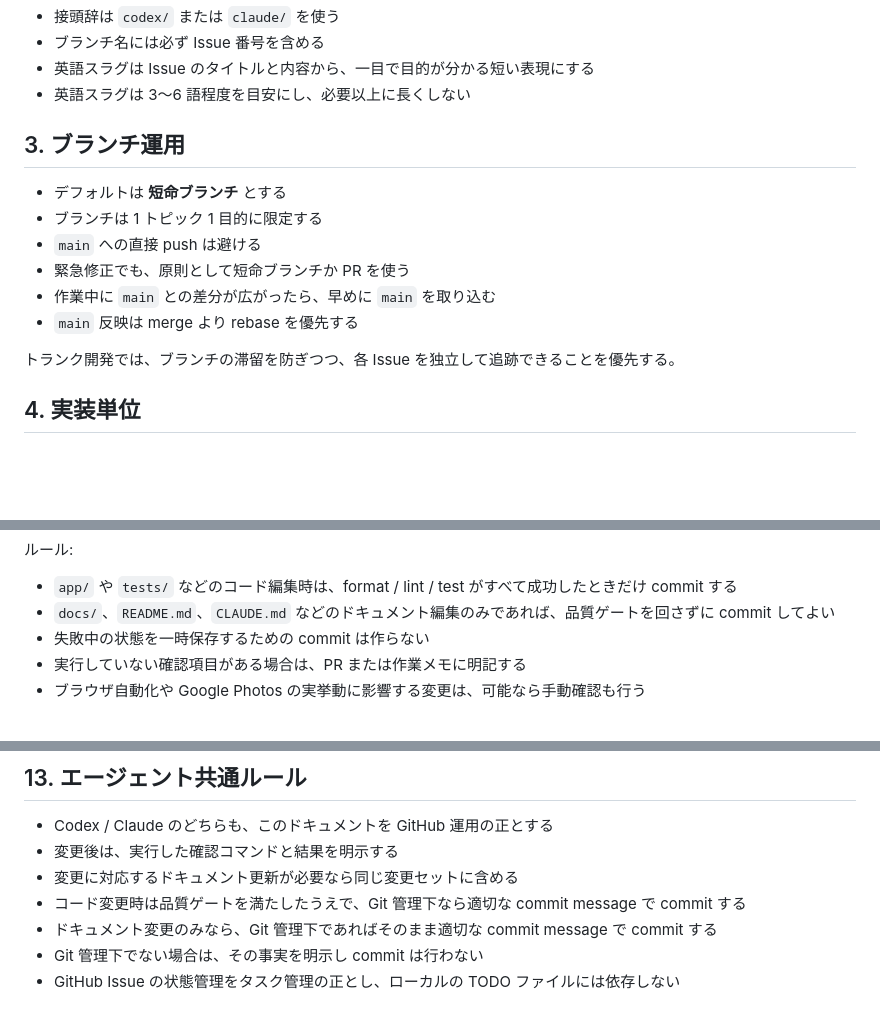
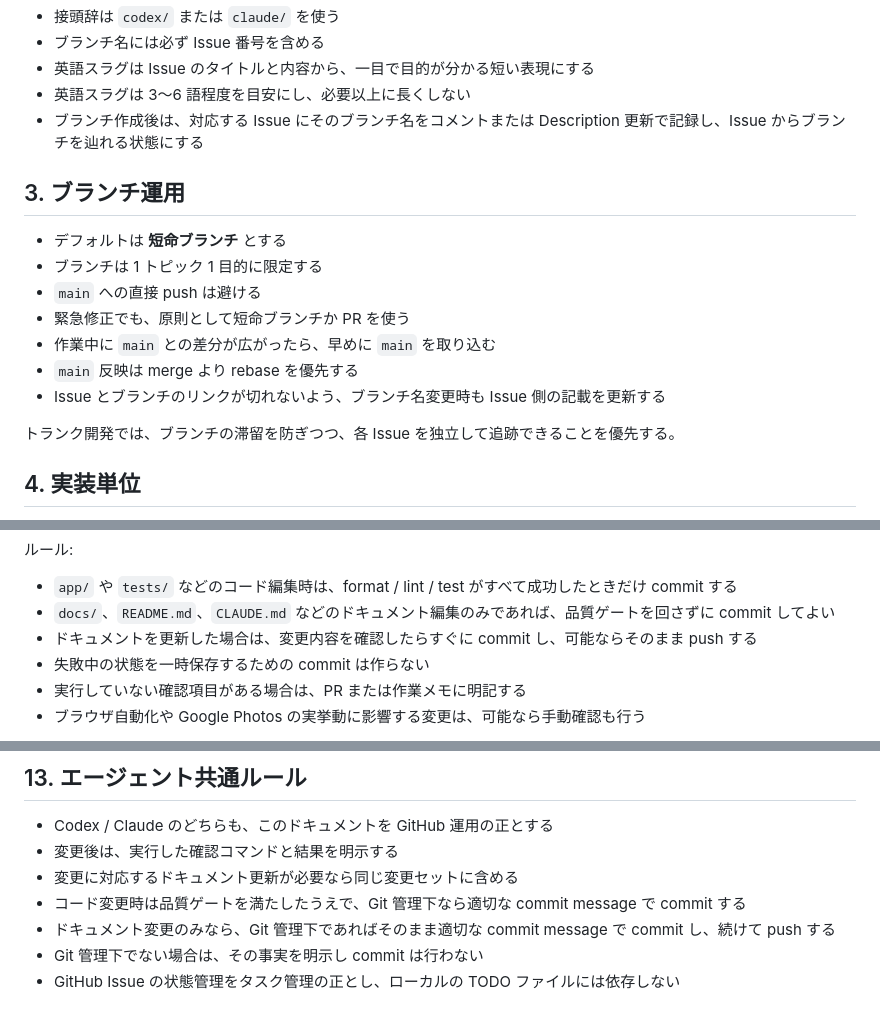
Before and after one commit to ShinHaya/delete-google-photo, a Markdown page: docs/github-operations.md, 3 parts joined by grey strips. Drawn GitHub-style; blank space fills up the shorter version.

Commit message:
docs: require immediate commit for doc updates

```diff
--- a/docs/github-operations.md
+++ b/docs/github-operations.md
@@ -40,6 +40,7 @@ git switch -c <agent>/issue-<number>-<short-english-slug>
 - ブランチ名には必ず Issue 番号を含める
 - 英語スラグは Issue のタイトルと内容から、一目で目的が分かる短い表現にする
 - 英語スラグは 3〜6 語程度を目安にし、必要以上に長くしない
+- ブランチ作成後は、対応する Issue にそのブランチ名をコメントまたは Description 更新で記録し、Issue からブランチを辿れる状態にする
 
 ## 3. ブランチ運用
 
@@ -49,6 +50,7 @@ git switch -c <agent>/issue-<number>-<short-english-slug>
 - 緊急修正でも、原則として短命ブランチか PR を使う
 - 作業中に `main` との差分が広がったら、早めに `main` を取り込む
 - `main` 反映は merge より rebase を優先する
+- Issue とブランチのリンクが切れないよう、ブランチ名変更時も Issue 側の記載を更新する
 
 トランク開発では、ブランチの滞留を防ぎつつ、各 Issue を独立して追跡できることを優先する。
 
@@ -88,6 +90,7 @@ uv run pytest tests/e2e/ -v -m e2e
 
 - `app/` や `tests/` などのコード編集時は、format / lint / test がすべて成功したときだけ commit する
 - `docs/`、`README.md`、`CLAUDE.md` などのドキュメント編集のみであれば、品質ゲートを回さずに commit してよい
+- ドキュメントを更新した場合は、変更内容を確認したらすぐに commit し、可能ならそのまま push する
 - 失敗中の状態を一時保存するための commit は作らない
 - 実行していない確認項目がある場合は、PR または作業メモに明記する
 - ブラウザ自動化や Google Photos の実挙動に影響する変更は、可能なら手動確認も行う
@@ -241,7 +244,7 @@ gh pr merge --squash --delete-branch
 - 変更後は、実行した確認コマンドと結果を明示する
 - 変更に対応するドキュメント更新が必要なら同じ変更セットに含める
 - コード変更時は品質ゲートを満たしたうえで、Git 管理下なら適切な commit message で commit する
-- ドキュメント変更のみなら、Git 管理下であればそのまま適切な commit message で commit する
+- ドキュメント変更のみなら、Git 管理下であればそのまま適切な commit message で commit し、続けて push する
 - Git 管理下でない場合は、その事実を明示し commit は行わない
 - GitHub Issue の状態管理をタスク管理の正とし、ローカルの TODO ファイルには依存しない
 
```
Also changed, not shown: docs/codex-onboarding.md (+5 -3 lines).
